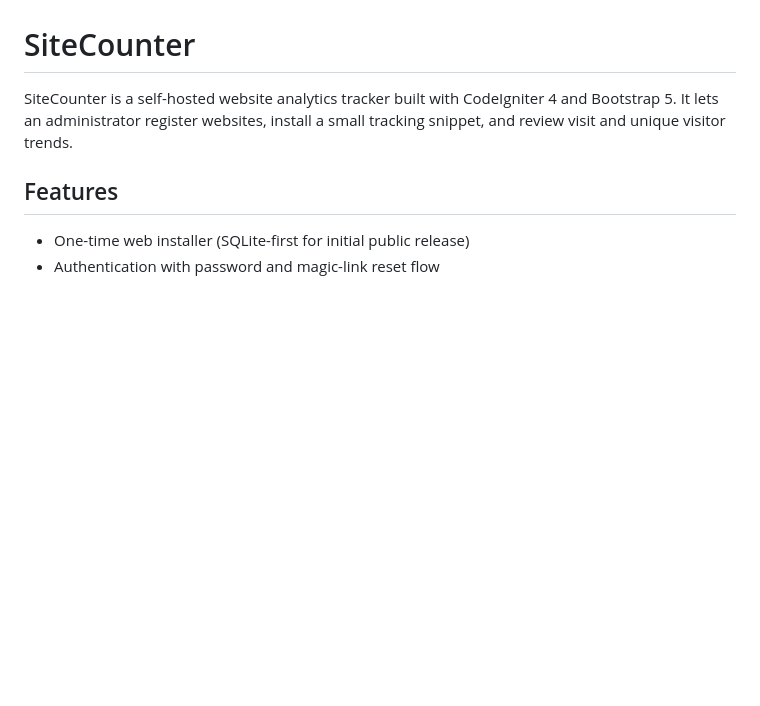
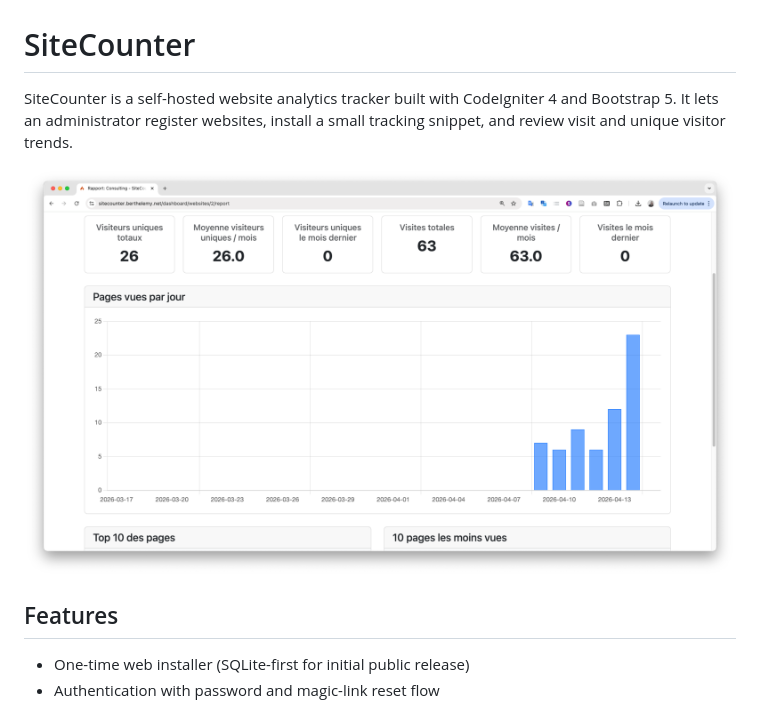
Before and after one commit to berthelemy/sitecounter, a Markdown page: README.md, the part around the change. GitHub-like rendering; pictures changed too: sitecounter-fr-screenshot.png (added); blank space fills up the shorter version.

Commit message:
Add screenshot

```diff
--- a/README.md
+++ b/README.md
@@ -2,6 +2,8 @@
 
 SiteCounter is a self-hosted website analytics tracker built with CodeIgniter 4 and Bootstrap 5.
 It lets an administrator register websites, install a small tracking snippet, and review visit and unique visitor trends.
+
+![Sitecounter screenshot in French](sitecounter-fr-screenshot.png)
 
 ## Features
 
```
